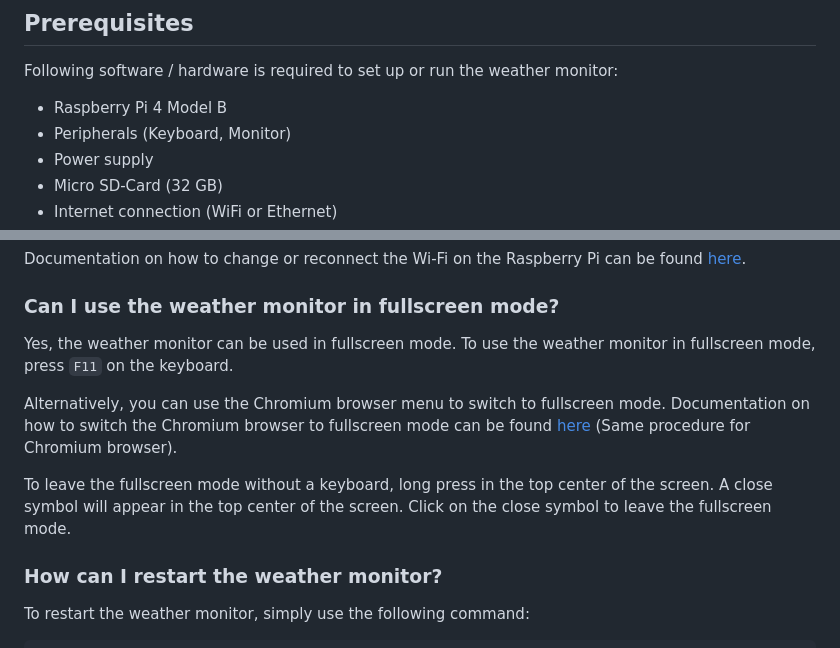
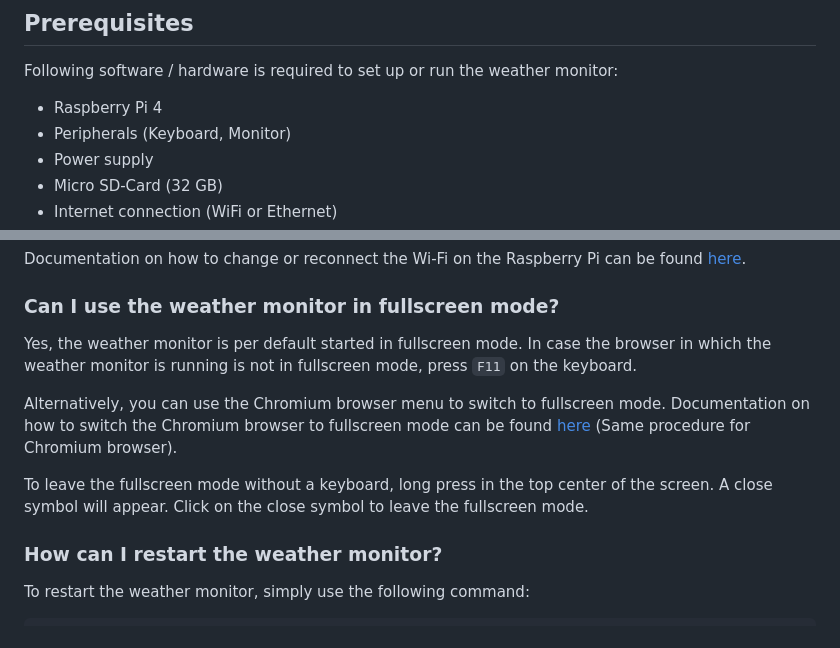
Before and after one commit to fhnw-ivy/fhnw-ds-cde1-wettermonitor, a Markdown page: README.md, 2 parts joined by grey strips. GitHub-like rendering.

```diff
--- a/README.md
+++ b/README.md
@@ -28,7 +28,7 @@ Data engineering challenge weather monitor for water sports enthusiasts. The wea
 ## Prerequisites
 Following software / hardware is required to set up or run the weather monitor:
 
-- Raspberry Pi 4 Model B
+- Raspberry Pi 4
 - Peripherals (Keyboard, Monitor)
 - Power supply
 - Micro SD-Card (32 GB)
@@ -98,11 +98,11 @@ Besides the wind data, the dashboards includes a slider with different plots for
 Documentation on how to change or reconnect the Wi-Fi on the Raspberry Pi can be found [here](https://www.raspberrypi.com/documentation/computers/configuration.html#configuring-networking).
 
 ### Can I use the weather monitor in fullscreen mode?
-Yes, the weather monitor can be used in fullscreen mode. To use the weather monitor in fullscreen mode, press `F11` on the keyboard.
+Yes, the weather monitor is per default started in fullscreen mode. In case the browser in which the weather monitor is running is not in fullscreen mode, press `F11` on the keyboard.
 
 Alternatively, you can use the Chromium browser menu to switch to fullscreen mode. Documentation on how to switch the Chromium browser to fullscreen mode can be found [here](https://techcult.com/how-to-go-full-screen-in-google-chrome/) (Same procedure for Chromium browser).
 
-To leave the fullscreen mode without a keyboard, long press in the top center of the screen. A close symbol will appear in the top center of the screen. Click on the close symbol to leave the fullscreen mode.
+To leave the fullscreen mode without a keyboard, long press in the top center of the screen. A close symbol will appear. Click on the close symbol to leave the fullscreen mode.
 
 ### How can I restart the weather monitor?
 To restart the weather monitor, simply use the following command:
```
Also changed, not shown: DEVELOPMENT.md (+12 -2 lines), images/dashboard_sketch.png (added), 2 other files.
